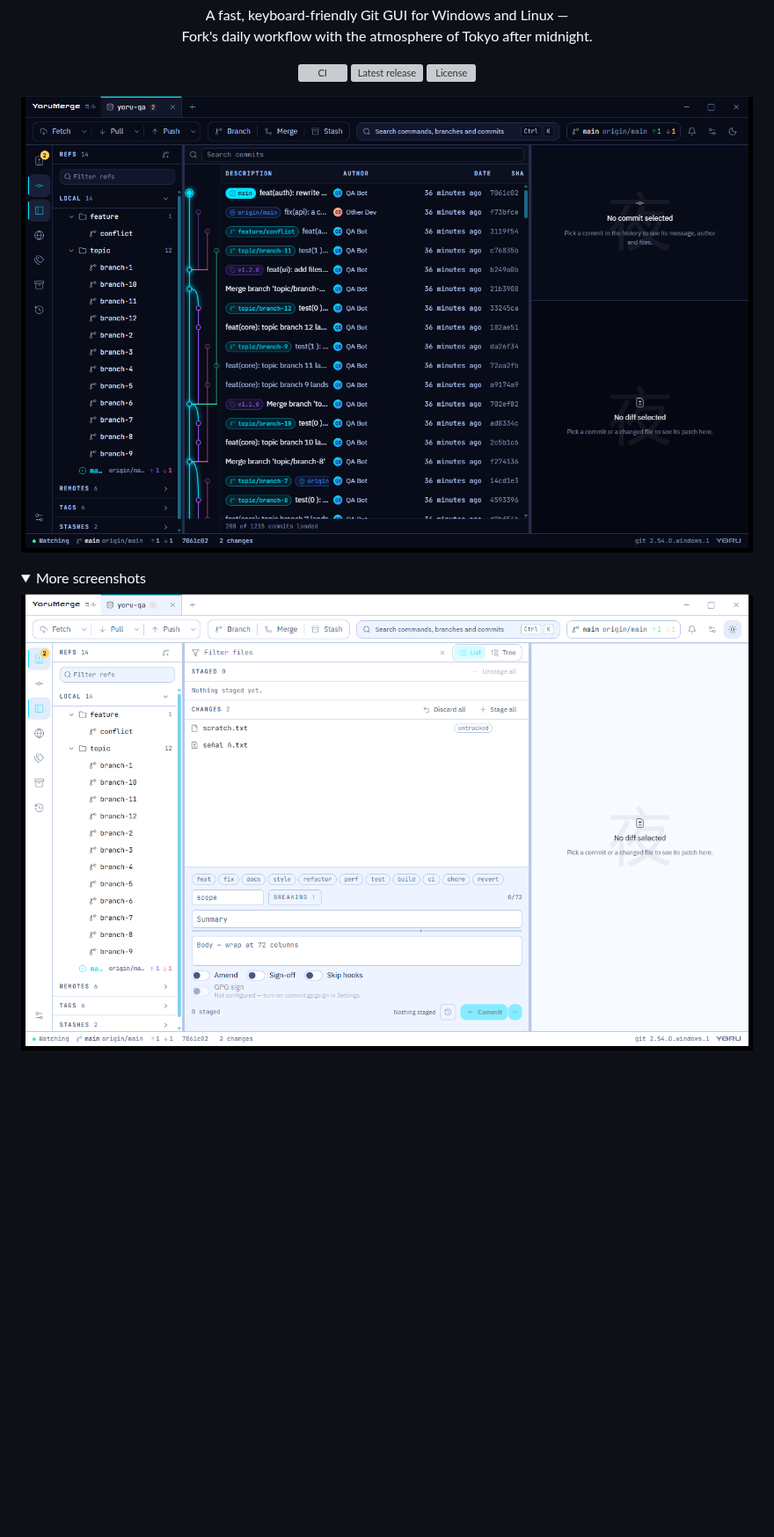
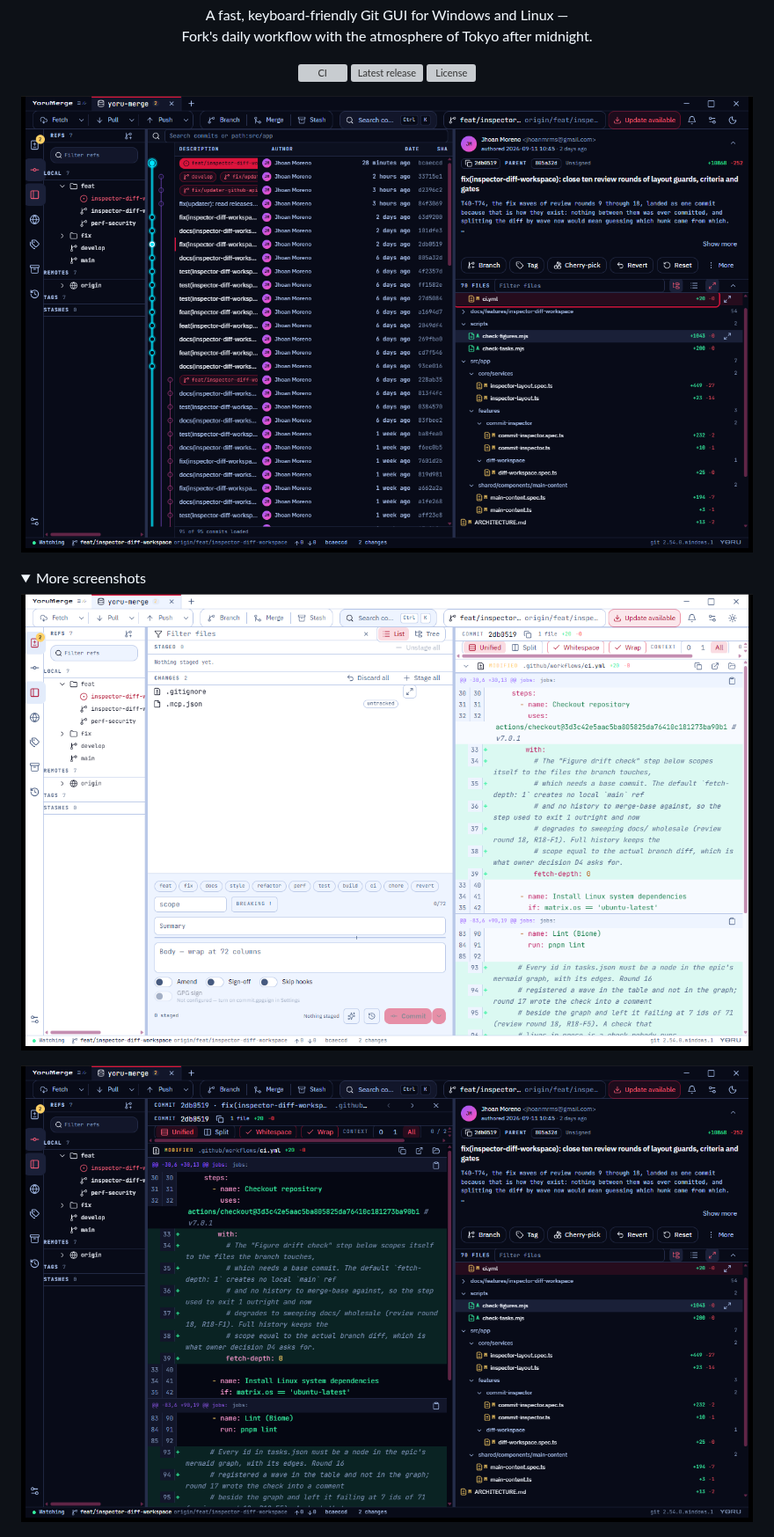
Before and after one commit to jmoreno22/yoru-merge, a Markdown page: README.md, the part around the change. Shown at 88% size. Drawn GitHub-style; pictures changed too: docs/screenshots/changes-light.png, docs/screenshots/diff-workspace-dark.png (added), docs/screenshots/history-dark.png; folded sections open; blank space fills up the shorter version; grey boxes are pictures that could not be loaded.

Commit message:
docs(inspector-diff-workspace): recapture the screenshots against the post-reversal inspector
T26, blocked since review round 1 on 2026-09-03 because the capture needs the
built app, a real repository and a pair of eyes. Unblocked by running
`pnpm tauri dev` against this repository and driving the window once the owner
gave it focus.

`history-dark.png` and `changes-light.png` are recaptured and
`diff-workspace-dark.png` is new, all at 1296 x 809 to match the set. The
History shot is the point of the task: the inspector is the one the 2026-09-07
reversal left — commit header, action row, and 70 FILES filling the rest of the
column, with no diff viewer, which is what `main-content.html`'s `h-0` slot
describes and what the two old shots predated. The workspace shot shows a file
opened from that inspector replacing the commit list at full centre width
(AC-22), and the History shot was taken right after Esc closed it, so the
restored file row is still focused — AC-08's restore, visible.

README references the new one beside the other two.

One capture was thrown away rather than shipped: the first attempts drove the
INSTALLED 1.0.6, not the dev build. The updater had installed it hours earlier,
both binaries are named `yoru-merge`, and the helper matched on process name —
so it captured `main`, which does not carry the reversal, and produced a
confident report of a discrepancy that did not exist. The helper now matches the
executable path. Recorded in the task file because a screenshot proves what it
was pointed at and nothing else.

Not covered, and not implied: the three densities, and Linux. Both belong to the
manual release checklist, which has still never been run.

With this the tracker reads 78 done, 0 blocked.

SDD-Task: T26

```diff
--- a/README.md
+++ b/README.md
@@ -21,6 +21,8 @@
 <summary>More screenshots</summary>
 
 ![Working tree and commit composer, Moonlit Workbench theme](docs/screenshots/changes-light.png)
+
+![A file open in the diff workspace, launched from the History inspector](docs/screenshots/diff-workspace-dark.png)
 
 ![A merge in progress, with the repository-state banner](docs/screenshots/conflict-banner.png)
 
```
Also changed, not shown: 2 other files.
